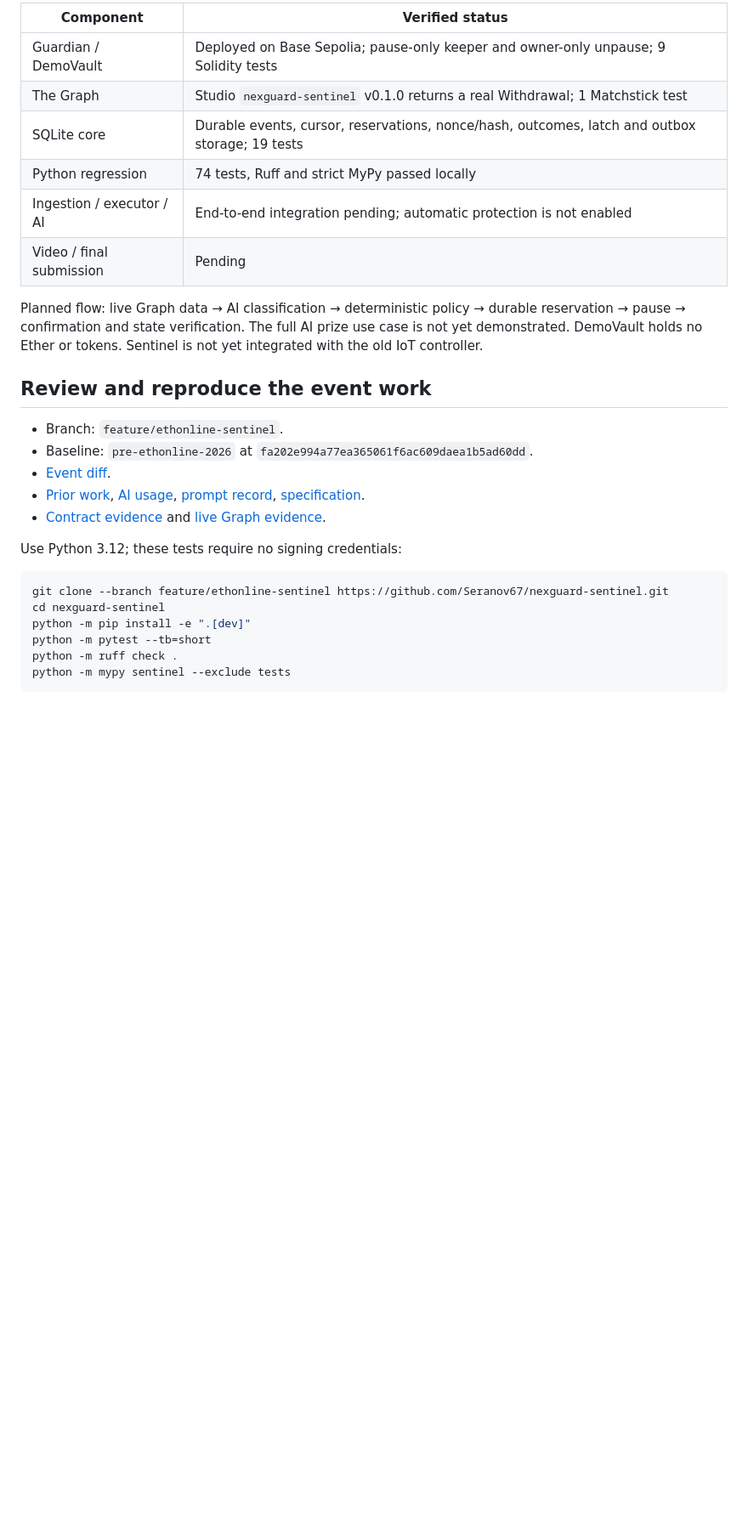
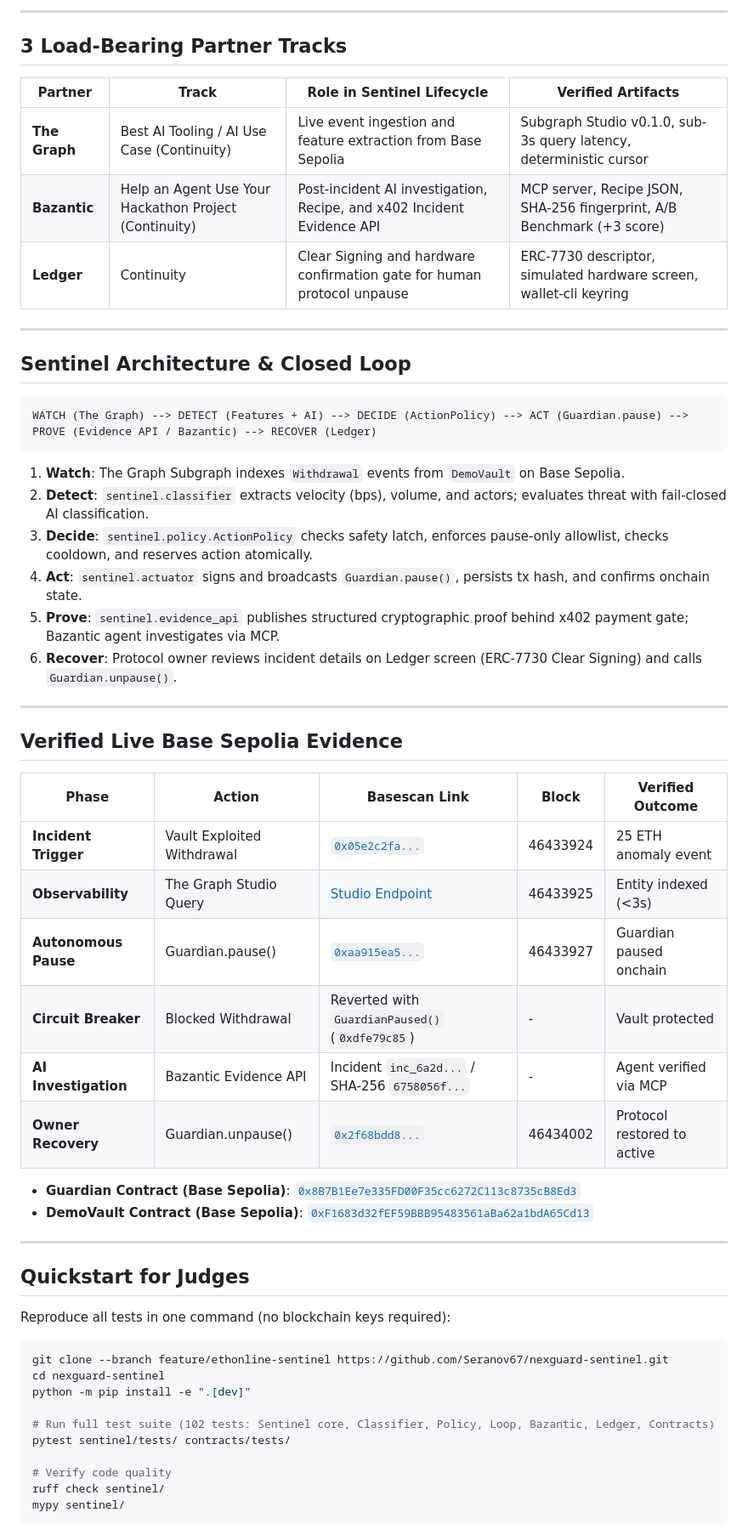
Before and after one commit to Seranov67/nexguard-sentinel, a Markdown page: README.md, the part around one of its changes. Shown at 85% size. GitHub-like rendering; blank space fills up the shorter version.

Commit message:
docs(readme): present 3-partner architecture, onchain evidence, and reproduction quickstart for judges

````diff
--- a/README.md
+++ b/README.md
@@ -10,36 +10,61 @@ Submission: Security / Continuity. Intended partner prize: The Graph AI Use Case
 
-| Component | Verified status |
-|---|---|
-| Guardian / DemoVault | Deployed on Base Sepolia; pause-only keeper and owner-only unpause; 9 Solidity tests |
-| The Graph | Studio `nexguard-sentinel` v0.1.0 returns a real Withdrawal; 1 Matchstick test |
-| SQLite core | Durable events, cursor, reservations, nonce/hash, outcomes, latch and outbox storage; 19 tests |
-| Python regression | 74 tests, Ruff and strict MyPy passed locally |
-| Ingestion / executor / AI | End-to-end integration pending; automatic protection is not enabled |
-| Video / final submission | Pending |
+---
 
-Planned flow: live Graph data → AI classification → deterministic policy →
-durable reservation → pause → confirmation and state verification. The full AI
-prize use case is not yet demonstrated. DemoVault holds no Ether or tokens.
-Sentinel is not yet integrated with the old IoT controller.
+## 3 Load-Bearing Partner Tracks
 
-## Review and reproduce the event work
+| Partner | Track | Role in Sentinel Lifecycle | Verified Artifacts |
+|---|---|---|---|
+| **The Graph** | Best AI Tooling / AI Use Case (Continuity) | Live event ingestion and feature extraction from Base Sepolia | Subgraph Studio v0.1.0, sub-3s query latency, deterministic cursor |
+| **Bazantic** | Help an Agent Use Your Hackathon Project (Continuity) | Post-incident AI investigation, Recipe, and x402 Incident Evidence API | MCP server, Recipe JSON, SHA-256 fingerprint, A/B Benchmark (+3 score) |
+| **Ledger** | Continuity | Clear Signing and hardware confirmation gate for human protocol unpause | ERC-7730 descriptor, simulated hardware screen, wallet-cli keyring |
 
-- Branch: `feature/ethonline-sentinel`.
-- Baseline: `pre-ethonline-2026` at `fa202e994a77ea365061f6ac609daea1b5ad60dd`.
-- [Event diff](https://github.com/Seranov67/nexguard-sentinel/compare/pre-ethonline-2026...feature/ethonline-sentinel).
-- [Prior work](docs/ethonline/DISCLOSURE.md), [AI usage](docs/ethonline/AI_USAGE.md),
-  [prompt record](docs/ethonline/AI_PROMPTS.md), [specification](specs/002-ethonline-sentinel/spec.md).
-- [Contract evidence](docs/ethonline/deployments/base-sepolia.json) and
-  [live Graph evidence](docs/ethonline/deployments/subgraph-studio.json).
+---
 
-Use Python 3.12; these tests require no signing credentials:
+## Sentinel Architecture & Closed Loop
+
+```text
+WATCH (The Graph) --> DETECT (Features + AI) --> DECIDE (ActionPolicy) --> ACT (Guardian.pause) --> PROVE (Evidence API / Bazantic) --> RECOVER (Ledger)
+```
+
+1. **Watch**: The Graph Subgraph indexes `Withdrawal` events from `DemoVault` on Base Sepolia.
+2. **Detect**: `sentinel.classifier` extracts velocity (bps), volume, and actors; evaluates threat with fail-closed AI classification.
+3. **Decide**: `sentinel.policy.ActionPolicy` checks safety latch, enforces pause-only allowlist, checks cooldown, and reserves action atomically.
+4. **Act**: `sentinel.actuator` signs and broadcasts `Guardian.pause()`, persists tx hash, and confirms onchain state.
+5. **Prove**: `sentinel.evidence_api` publishes structured cryptographic proof behind x402 payment gate; Bazantic agent investigates via MCP.
+6. **Recover**: Protocol owner reviews incident details on Ledger screen (ERC-7730 Clear Signing) and calls `Guardian.unpause()`.
+
+---
+
+## Verified Live Base Sepolia Evidence
+
+| Phase | Action | Basescan Link | Block | Verified Outcome |
+|---|---|---|---|---|
+| **Incident Trigger** | Vault Exploited Withdrawal | [`0x05e2c2fa...`](https://sepolia.basescan.org/tx/0x05e2c2fad8422867dc97587bb9f4fd8516f616ed41ecd30469738a221d1ae35e) | 46433924 | 25 ETH anomaly event |
+| **Observability** | The Graph Studio Query | [Studio Endpoint](https://api.studio.thegraph.com/query/1758726/nexguard-sentinel/v0.1.0) | 46433925 | Entity indexed (<3s) |
+| **Autonomous Pause** | Guardian.pause() | [`0xaa915ea5...`](https://sepolia.basescan.org/tx/0xaa915ea5e86823ec63259d3573b05c4e243fbbaae3ae3a8003dbaf8582e29d75) | 46433927 | Guardian paused onchain |
+| **Circuit Breaker** | Blocked Withdrawal | Reverted with `GuardianPaused()` (`0xdfe79c85`) | - | Vault protected |
+| **AI Investigation** | Bazantic Evidence API | Incident `inc_6a2d...` / SHA-256 `6758056f...` | - | Agent verified via MCP |
+| **Owner Recovery** | Guardian.unpause() | [`0x2f68bdd8...`](https://sepolia.basescan.org/tx/0x2f68bdd881089057139f38d1ce7585169d27ff793f5b7af5a34951def628b070) | 46434002 | Protocol restored to active |
+
+- **Guardian Contract (Base Sepolia)**: [`0x8B7B1Ee7e335FD00F35cc6272C113c8735cB8Ed3`](https://sepolia.basescan.org/address/0x8B7B1Ee7e335FD00F35cc6272C113c8735cB8Ed3)
+- **DemoVault Contract (Base Sepolia)**: [`0xF1683d32fEF59BBB95483561aBa62a1bdA65Cd13`](https://sepolia.basescan.org/address/0xF1683d32fEF59BBB95483561aBa62a1bdA65Cd13)
+
+---
+
+## Quickstart for Judges
+
+Reproduce all tests in one command (no blockchain keys required):
 
 ```bash
 git clone --branch feature/ethonline-sentinel https://github.com/Seranov67/nexguard-sentinel.git
 cd nexguard-sentinel
 python -m pip install -e ".[dev]"
-python -m pytest --tb=short
-python -m ruff check .
-python -m mypy sentinel --exclude tests
+
+# Run full test suite (102 tests: Sentinel core, Classifier, Policy, Loop, Bazantic, Ledger, Contracts)
+pytest sentinel/tests/ contracts/tests/
+
+# Verify code quality
+ruff check sentinel/
+mypy sentinel/
 ```
 
````
Also changed, not shown: other parts of README.md (+37 -11 lines).
